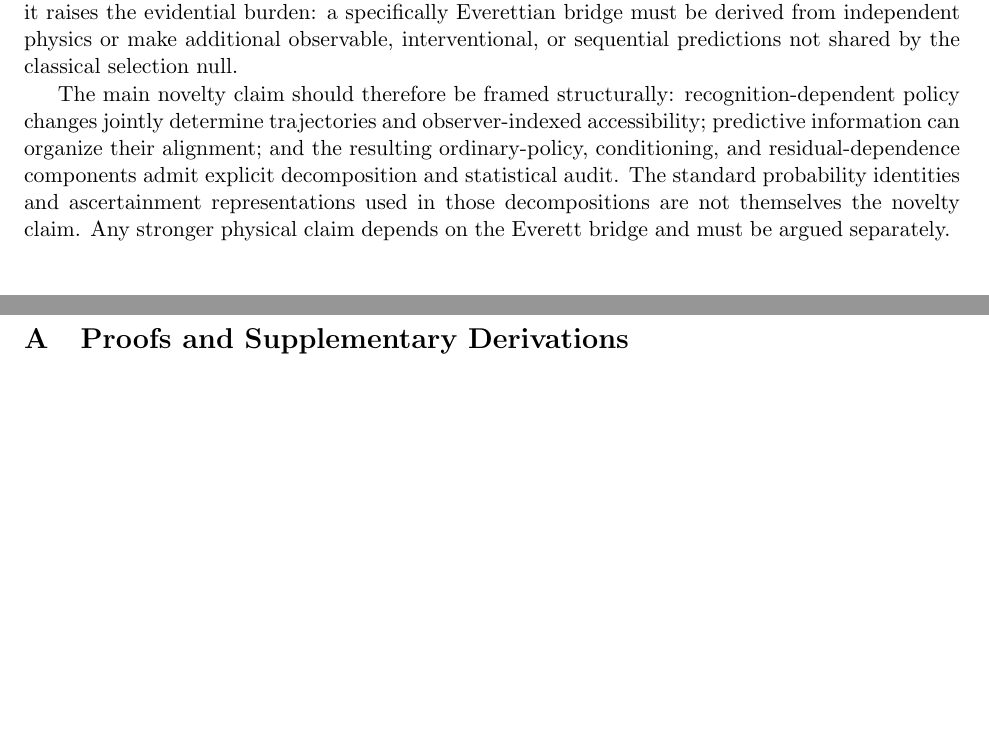
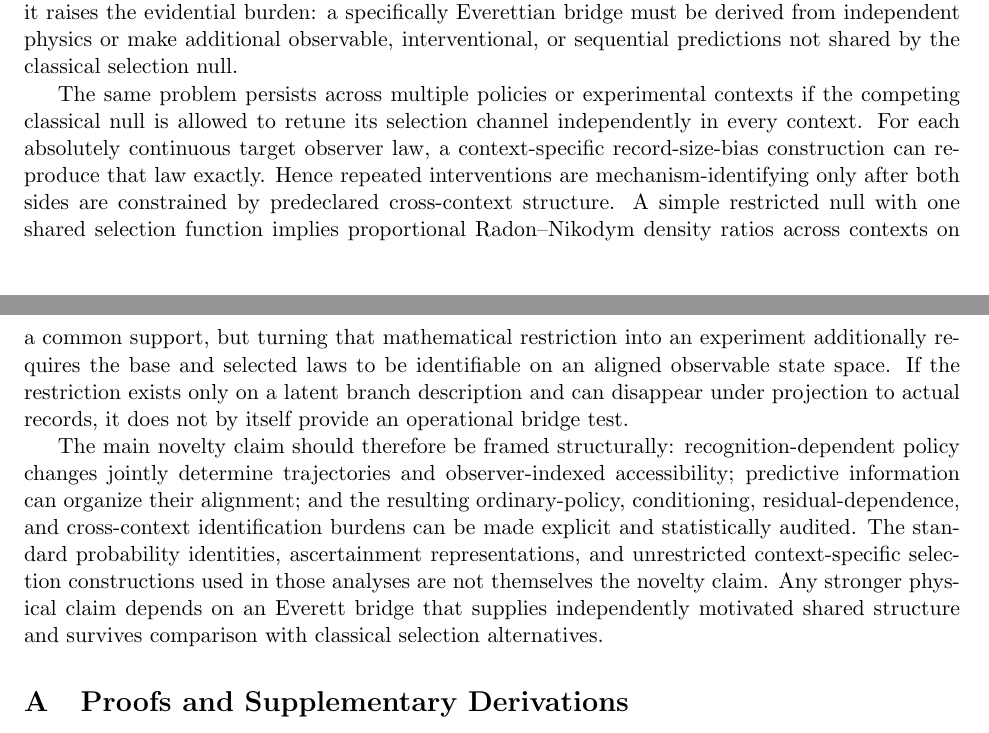
Before and after one commit to Unjuno/quantum-bogosort, a LaTeX paper (paper/main.tex, which reads paper/sections/discussion.tex): two parts of pages 12 and 13 of 43, joined at a grey line, cut so that both start at the same text, the shorter picture padded with empty space. Compiled offline with pdfLaTeX.

Commit message:
Add cross-context identifiability boundary to manuscript discussion

```diff
--- a/paper/sections/discussion.tex
+++ b/paper/sections/discussion.tex
@@ -12,4 +12,6 @@ A further implication concerns information. Recognition can have nonnegative opt
 
 A major identifiability boundary is classical. When accessibility is bounded, the normalized first-person law is exactly the conditional law obtained by recording each base trajectory with probability proportional to its accessibility. For any integrable nonnegative accessibility weight, the same law is also exactly representable as a classical size-biased record distribution in which the expected record multiplicity is proportional to accessibility; bounded truncations approximate the general law in total variation. Thus observer-conditioned outcome data that determine only the weighted law cannot by themselves distinguish an Everett accessibility mechanism from a behavior-matched classical ascertainment mechanism. This does not make the physical mechanisms equivalent, but it raises the evidential burden: a specifically Everettian bridge must be derived from independent physics or make additional observable, interventional, or sequential predictions not shared by the classical selection null.
 
-The main novelty claim should therefore be framed structurally: recognition-dependent policy changes jointly determine trajectories and observer-indexed accessibility; predictive information can organize their alignment; and the resulting ordinary-policy, conditioning, and residual-dependence components admit explicit decomposition and statistical audit. The standard probability identities and ascertainment representations used in those decompositions are not themselves the novelty claim. Any stronger physical claim depends on the Everett bridge and must be argued separately.
+The same problem persists across multiple policies or experimental contexts if the competing classical null is allowed to retune its selection channel independently in every context. For each absolutely continuous target observer law, a context-specific record-size-bias construction can reproduce that law exactly. Hence repeated interventions are mechanism-identifying only after both sides are constrained by predeclared cross-context structure. A simple restricted null with one shared selection function implies proportional Radon--Nikodym density ratios across contexts on a common support, but turning that mathematical restriction into an experiment additionally requires the base and selected laws to be identifiable on an aligned observable state space. If the restriction exists only on a latent branch description and can disappear under projection to actual records, it does not by itself provide an operational bridge test.
+
+The main novelty claim should therefore be framed structurally: recognition-dependent policy changes jointly determine trajectories and observer-indexed accessibility; predictive information can organize their alignment; and the resulting ordinary-policy, conditioning, residual-dependence, and cross-context identification burdens can be made explicit and statistically audited. The standard probability identities, ascertainment representations, and unrestricted context-specific selection constructions used in those analyses are not themselves the novelty claim. Any stronger physical claim depends on an Everett bridge that supplies independently motivated shared structure and survives comparison with classical selection alternatives.
```
